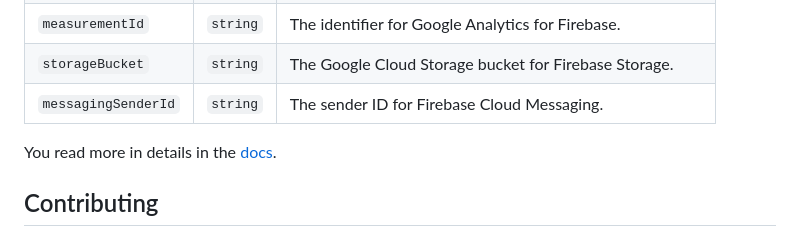
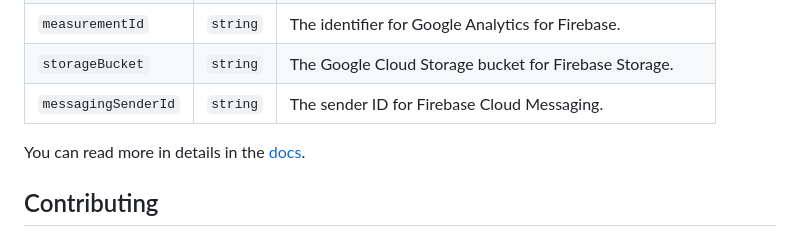
Before and after one commit to EOussama/fireguard-glove, a Markdown page: README.md, the part around the change. GitHub-like rendering.

Commit message:
feat: doc link, #8

```diff
--- a/README.md
+++ b/README.md
@@ -104,7 +104,7 @@ Firemitt allows you to pass configurations that allows you to customize Fireguar
 | `storageBucket` | `string` | The Google Cloud Storage bucket for Firebase Storage. |
 | `messagingSenderId` | `string` | The sender ID for Firebase Cloud Messaging. |
 
-You read more in details in the [docs](https://ouss.es/firemitt).
+You can read more in details in the [docs](https://ouss.es/firemitt).
 
 ## Contributing
 
```
